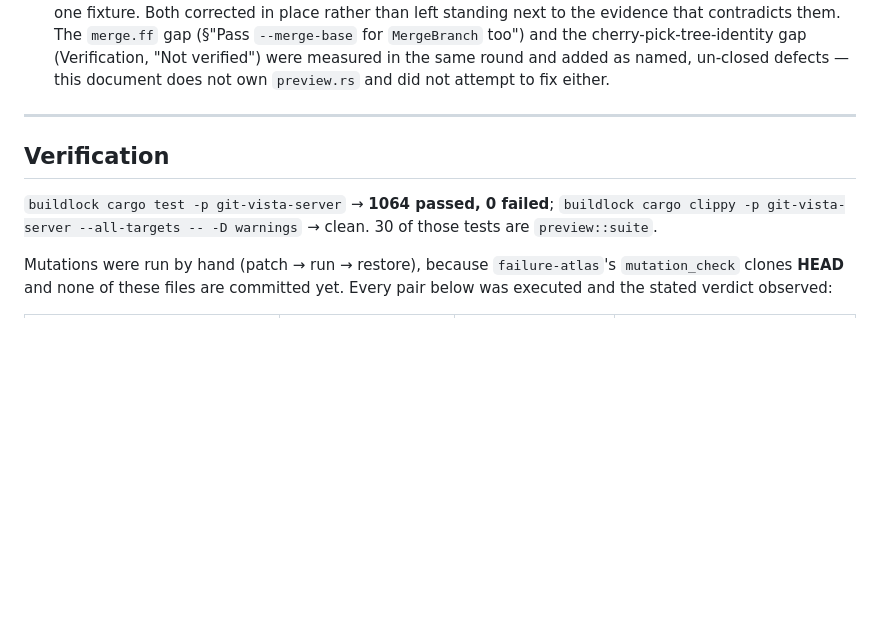
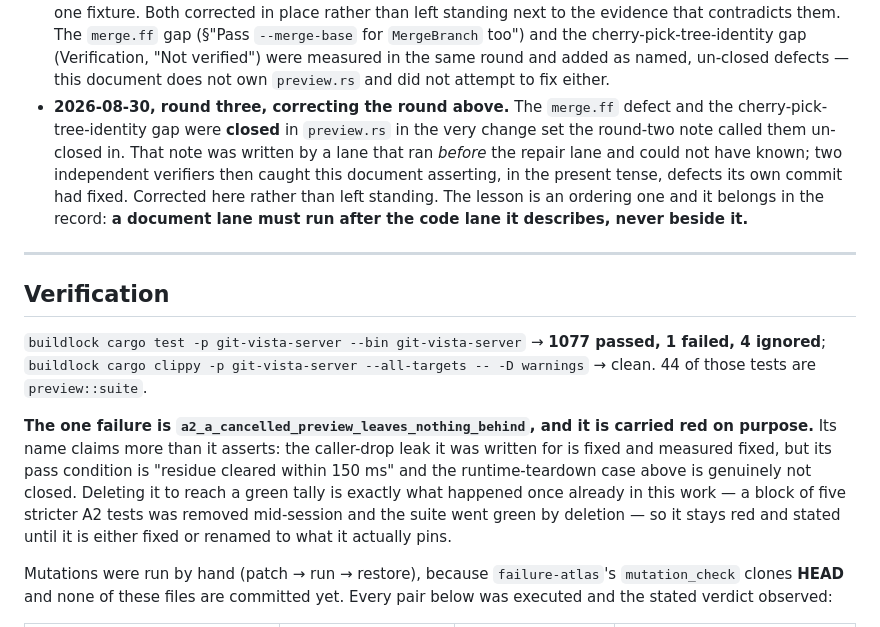
Before and after one commit to tom2025b/git-vista, a Markdown page: docs/adr/0099-a-preview-is-real-git-refusing-rather-than-a-model.md, the part around one of its changes. GitHub-like rendering; blank space fills up the shorter version.

```diff
--- a/docs/adr/0099-a-preview-is-real-git-refusing-rather-than-a-model.md
+++ b/docs/adr/0099-a-preview-is-real-git-refusing-rather-than-a-model.md
@@ -550,14 +574,32 @@ commit by position instead.
   cherry-pick-tree-identity gap (Verification, "Not verified") were measured
   in the same round and added as named, un-closed defects — this document
   does not own `preview.rs` and did not attempt to fix either.
+- **2026-08-30, round three, correcting the round above.** The `merge.ff` defect and
+  the cherry-pick-tree-identity gap were **closed** in `preview.rs` in the very change
+  set the round-two note called them un-closed in. That note was written by a lane
+  that ran *before* the repair lane and could not have known; two independent
+  verifiers then caught this document asserting, in the present tense, defects its own
+  commit had fixed. Corrected here rather than left standing. The lesson is an
+  ordering one and it belongs in the record: **a document lane must run after the code
+  lane it describes, never beside it.**
 
 ---
 
 ## Verification
 
-`buildlock cargo test -p git-vista-server` → **1064 passed, 0 failed**;
+`buildlock cargo test -p git-vista-server --bin git-vista-server` →
+**1077 passed, 1 failed, 4 ignored**;
 `buildlock cargo clippy -p git-vista-server --all-targets -- -D warnings` → clean.
-30 of those tests are `preview::suite`.
+44 of those tests are `preview::suite`.
+
+**The one failure is `a2_a_cancelled_preview_leaves_nothing_behind`, and it is
+carried red on purpose.** Its name claims more than it asserts: the caller-drop leak
+it was written for is fixed and measured fixed, but its pass condition is "residue
+cleared within 150 ms" and the runtime-teardown case above is genuinely not closed.
+Deleting it to reach a green tally is exactly what happened once already in this
+work — a block of five stricter A2 tests was removed mid-session and the suite went
+green by deletion — so it stays red and stated until it is either fixed or renamed to
+what it actually pins.
 
 Mutations were run by hand (patch → run → restore), because
 `failure-atlas`'s `mutation_check` clones **HEAD** and none of these files are
```
Also changed, not shown: other parts of docs/adr/0099-a-preview-is-real-git-refusing-rather-than-a-model.md (+51 -27 lines).
